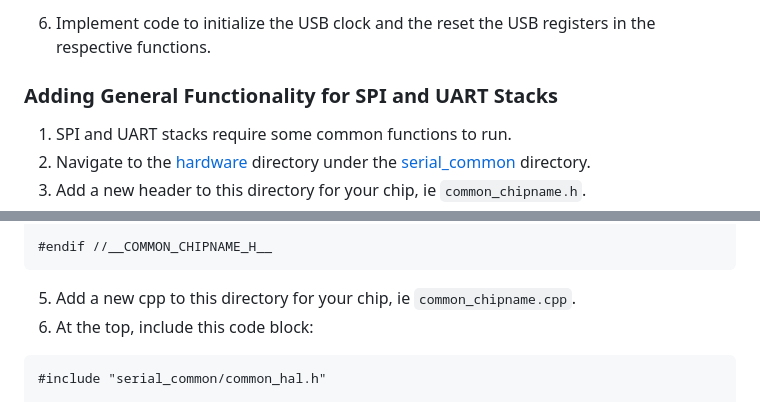
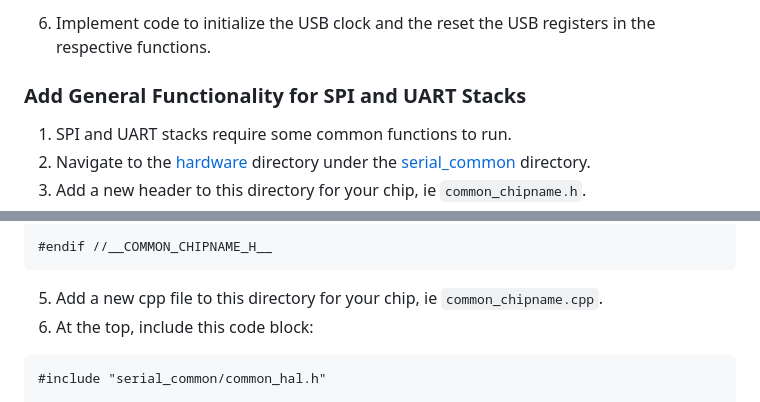
Before and after one commit to PotassiumPill/SerialLibraryExample, a Markdown page: README.md, 2 parts joined by grey strips. Drawn GitHub-style.

Commit message:
updated readme common

````diff
--- a/README.md
+++ b/README.md
@@ -84,7 +84,7 @@ where `"chip.h"` is the header file for your chip as noted earlier.
 
 6) Implement code to initialize the USB clock and the reset the USB registers in the respective functions.
 
-### Adding General Functionality for SPI and UART Stacks
+### Add General Functionality for SPI and UART Stacks
 1) SPI and UART stacks require some common functions to run.
 2) Navigate to the [hardware](/SerialLibraryExample/serial_controllers/serial_common/hardware) directory under the [serial_common](/SerialLibraryExample/serial_controllers/serial_common) directory.
 3) Add a new header to this directory for your chip, ie `common_chipname.h`.
@@ -111,7 +111,7 @@ namespace SERCOMCHIPNAME
 
 #endif //__COMMON_CHIPNAME_H__
 ```
-5) Add a new cpp to this directory for your chip, ie `common_chipname.cpp`.
+5) Add a new cpp file to this directory for your chip, ie `common_chipname.cpp`.
 6) At the top, include this code block:
 ```
 #include "serial_common/common_hal.h"
````
Also changed, not shown: other parts of README.md (+88 -0 lines).
